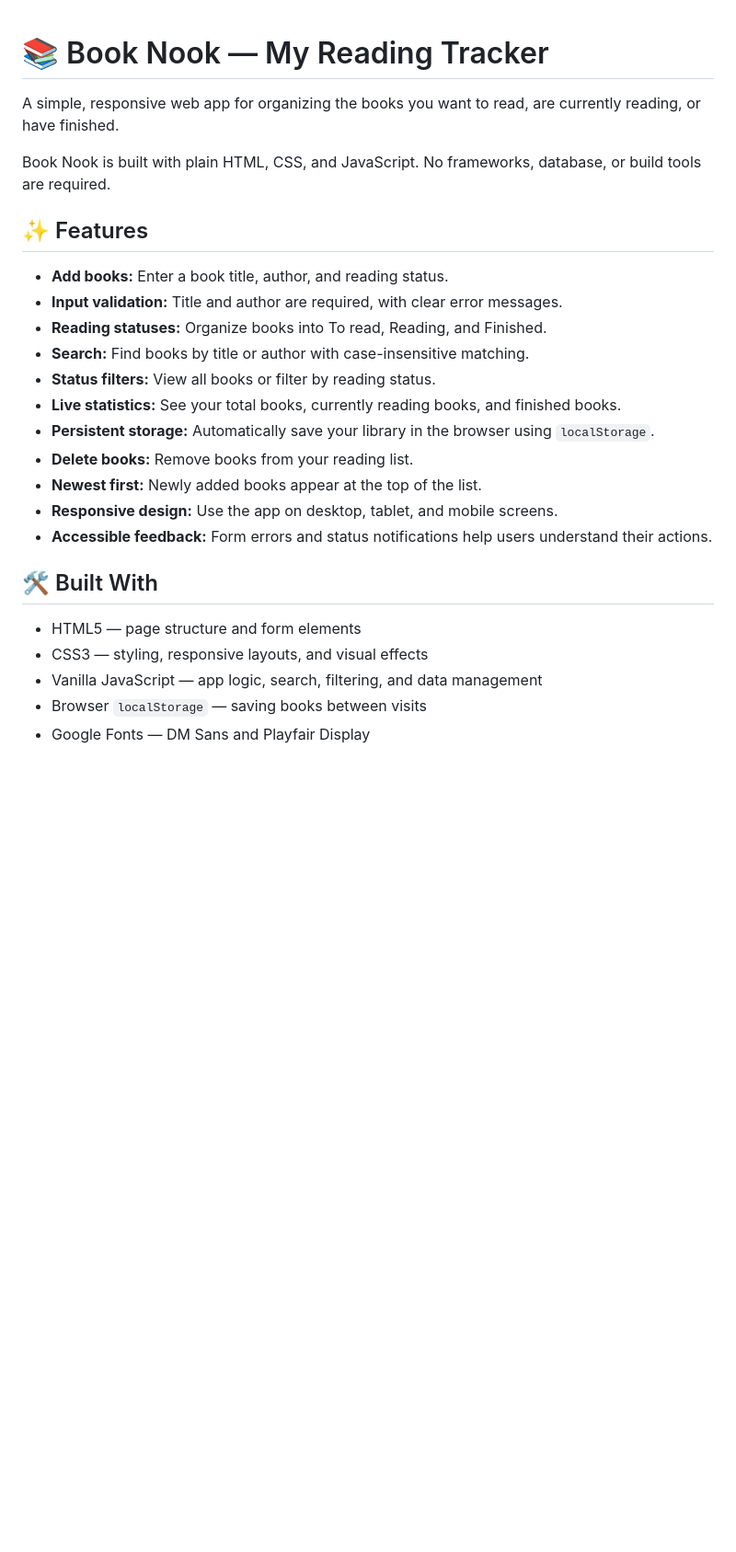
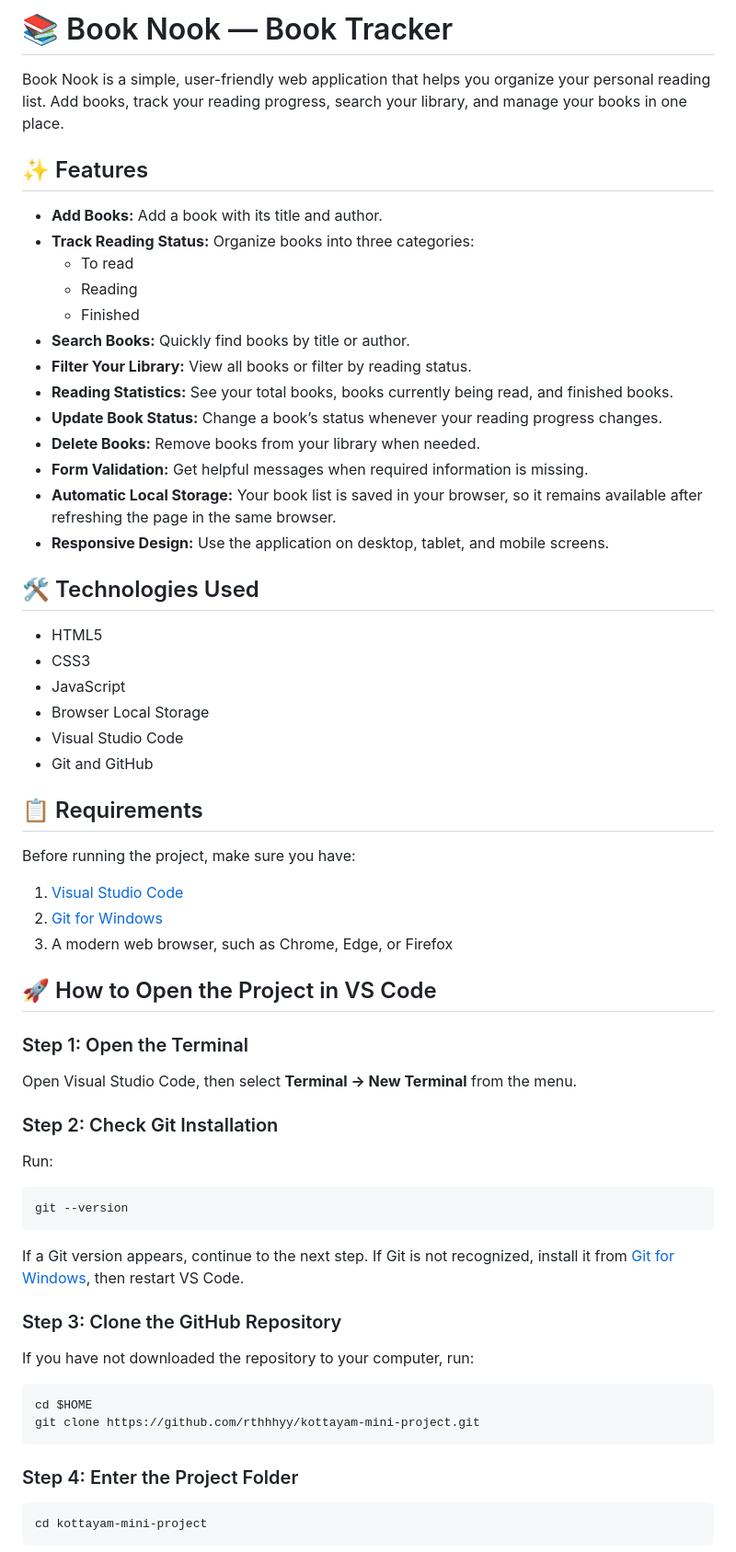
Before and after one commit to rthhhyy/kottayam-mini-project, a Markdown page: README.md, the part around one of its changes. Shown at 92% size. Drawn GitHub-style; blank space fills up the shorter version.

Commit message:
Rename project and enhance README content
Updated README to reflect new project name and features.

````diff
--- a/README.md
+++ b/README.md
@@ -1,28 +1,68 @@
+# 📚 Book Nook — Book Tracker
 
-# 📚 Book Nook — My Reading Tracker
-
-A simple, responsive web app for organizing the books you want to read, are currently reading, or have finished.
-
-Book Nook is built with plain HTML, CSS, and JavaScript. No frameworks, database, or build tools are required.
+Book Nook is a simple, user-friendly web application that helps you organize your personal reading list. Add books, track your reading progress, search your library, and manage your books in one place.
 
 ## ✨ Features
 
-- **Add books:** Enter a book title, author, and reading status.
-- **Input validation:** Title and author are required, with clear error messages.
-- **Reading statuses:** Organize books into To read, Reading, and Finished.
-- **Search:** Find books by title or author with case-insensitive matching.
-- **Status filters:** View all books or filter by reading status.
-- **Live statistics:** See your total books, currently reading books, and finished books.
-- **Persistent storage:** Automatically save your library in the browser using `localStorage`.
-- **Delete books:** Remove books from your reading list.
-- **Newest first:** Newly added books appear at the top of the list.
-- **Responsive design:** Use the app on desktop, tablet, and mobile screens.
-- **Accessible feedback:** Form errors and status notifications help users understand their actions.
+- **Add Books:** Add a book with its title and author.
+- **Track Reading Status:** Organize books into three categories:
+  - To read
+  - Reading
+  - Finished
+- **Search Books:** Quickly find books by title or author.
+- **Filter Your Library:** View all books or filter by reading status.
+- **Reading Statistics:** See your total books, books currently being read, and finished books.
+- **Update Book Status:** Change a book’s status whenever your reading progress changes.
+- **Delete Books:** Remove books from your library when needed.
+- **Form Validation:** Get helpful messages when required information is missing.
+- **Automatic Local Storage:** Your book list is saved in your browser, so it remains available after refreshing the page in the same browser.
+- **Responsive Design:** Use the application on desktop, tablet, and mobile screens.
 
-## 🛠️ Built With
+## 🛠️ Technologies Used
 
-- HTML5 — page structure and form elements
-- CSS3 — styling, responsive layouts, and visual effects
-- Vanilla JavaScript — app logic, search, filtering, and data management
-- Browser `localStorage` — saving books between visits
-- Google Fonts — DM Sans and Playfair Display
+- HTML5
+- CSS3
+- JavaScript
+- Browser Local Storage
+- Visual Studio Code
+- Git and GitHub
+
+## 📋 Requirements
+
+Before running the project, make sure you have:
+
+1. [Visual Studio Code](https://code.visualstudio.com/)
+2. [Git for Windows](https://git-scm.com/install/windows)
+3. A modern web browser, such as Chrome, Edge, or Firefox
+
+## 🚀 How to Open the Project in VS Code
+
+### Step 1: Open the Terminal
+
+Open Visual Studio Code, then select **Terminal → New Terminal** from the menu.
+
+### Step 2: Check Git Installation
+
+Run:
+
+```powershell
+git --version
+```
+
+If a Git version appears, continue to the next step. If Git is not recognized, install it from [Git for Windows](https://git-scm.com/install/windows), then restart VS Code.
+
+### Step 3: Clone the GitHub Repository
+
+If you have not downloaded the repository to your computer, run:
+
+```powershell
+cd $HOME
+git clone https://github.com/rthhhyy/kottayam-mini-project.git
+```
+
+### Step 4: Enter the Project Folder
+
+```powershell
+cd kottayam-mini-project
+```
+
````
Also changed, not shown: other parts of README.md (+63 -132 lines).
